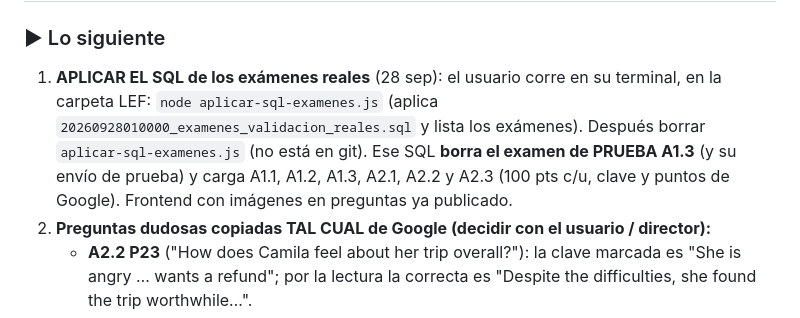
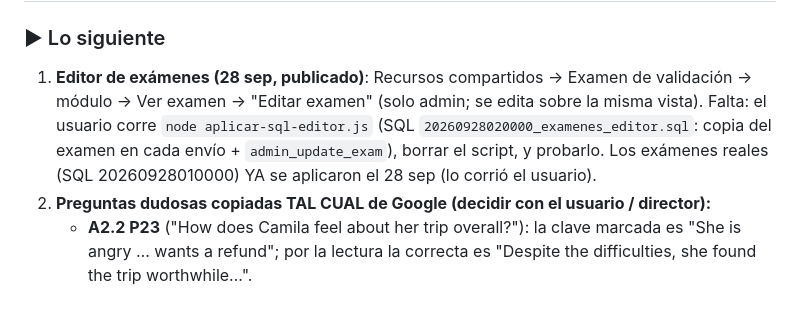
Before and after one commit to Titorpg/lef-landing, a Markdown page: estado.md, the part around the change. Drawn GitHub-style.

Commit message:
estado.md: editor de examenes publicado, falta aplicar su SQL
Co-Authored-By: Claude Opus 5.5 <noreply@anthropic.com>
Claude-Session: https://claude.ai/code/session_01Y5EiwRboGAu8XmXWjNuEen

```diff
--- a/estado.md
+++ b/estado.md
@@ -3,12 +3,11 @@
 ## 📌 PENDIENTES VIGENTES (28 sep 2026 — esta lista manda sobre notas viejas de abajo)
 
 ### ▶ Lo siguiente
-1. **APLICAR EL SQL de los exámenes reales** (28 sep): el usuario corre en su terminal, en la
-   carpeta LEF: `node aplicar-sql-examenes.js` (aplica
-   `20260928010000_examenes_validacion_reales.sql` y lista los exámenes). Después borrar
-   `aplicar-sql-examenes.js` (no está en git). Ese SQL **borra el examen de PRUEBA A1.3** (y su
-   envío de prueba) y carga A1.1, A1.2, A1.3, A2.1, A2.2 y A2.3 (100 pts c/u, clave y puntos de
-   Google). Frontend con imágenes en preguntas ya publicado.
+1. **Editor de exámenes (28 sep, publicado)**: Recursos compartidos → Examen de validación →
+   módulo → Ver examen → "Editar examen" (solo admin; se edita sobre la misma vista). Falta:
+   el usuario corre `node aplicar-sql-editor.js` (SQL `20260928020000_examenes_editor.sql`:
+   copia del examen en cada envío + `admin_update_exam`), borrar el script, y probarlo.
+   Los exámenes reales (SQL 20260928010000) YA se aplicaron el 28 sep (lo corrió el usuario).
 2. **Preguntas dudosas copiadas TAL CUAL de Google (decidir con el usuario / director):**
    - **A2.2 P23** ("How does Camila feel about her trip overall?"): la clave marcada es "She is
      angry … wants a refund"; por la lectura la correcta es "Despite the difficulties, she found
```
